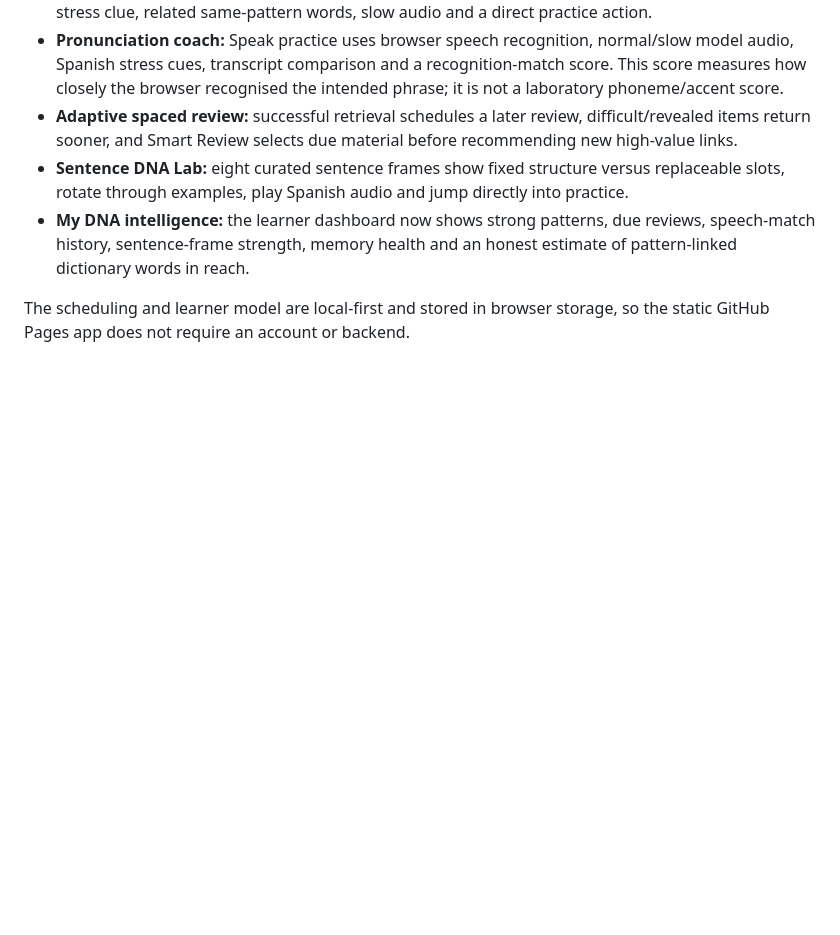
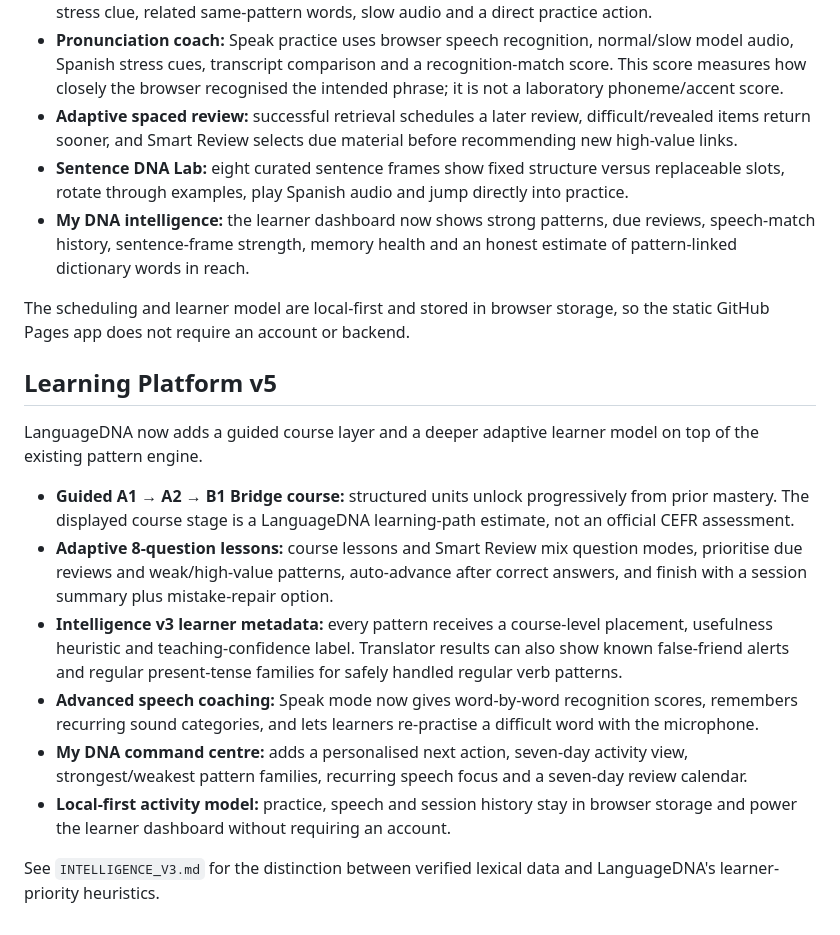
Before and after one commit to Cornelius-Aurelius/LANGUAGE-DNA, a Markdown page: README.md, the part around the change. GitHub-like rendering; blank space fills up the shorter version.

Commit message:
Document Learning Platform v5

```diff
--- a/README.md
+++ b/README.md
@@ -57,3 +57,17 @@ LanguageDNA now combines five learner-facing upgrades while keeping the existing
 - **My DNA intelligence:** the learner dashboard now shows strong patterns, due reviews, speech-match history, sentence-frame strength, memory health and an honest estimate of pattern-linked dictionary words in reach.
 
 The scheduling and learner model are local-first and stored in browser storage, so the static GitHub Pages app does not require an account or backend.
+
+
+## Learning Platform v5
+
+LanguageDNA now adds a guided course layer and a deeper adaptive learner model on top of the existing pattern engine.
+
+- **Guided A1 → A2 → B1 Bridge course:** structured units unlock progressively from prior mastery. The displayed course stage is a LanguageDNA learning-path estimate, not an official CEFR assessment.
+- **Adaptive 8-question lessons:** course lessons and Smart Review mix question modes, prioritise due reviews and weak/high-value patterns, auto-advance after correct answers, and finish with a session summary plus mistake-repair option.
+- **Intelligence v3 learner metadata:** every pattern receives a course-level placement, usefulness heuristic and teaching-confidence label. Translator results can also show known false-friend alerts and regular present-tense families for safely handled regular verb patterns.
+- **Advanced speech coaching:** Speak mode now gives word-by-word recognition scores, remembers recurring sound categories, and lets learners re-practise a difficult word with the microphone.
+- **My DNA command centre:** adds a personalised next action, seven-day activity view, strongest/weakest pattern families, recurring speech focus and a seven-day review calendar.
+- **Local-first activity model:** practice, speech and session history stay in browser storage and power the learner dashboard without requiring an account.
+
+See `INTELLIGENCE_V3.md` for the distinction between verified lexical data and LanguageDNA's learner-priority heuristics.
```
